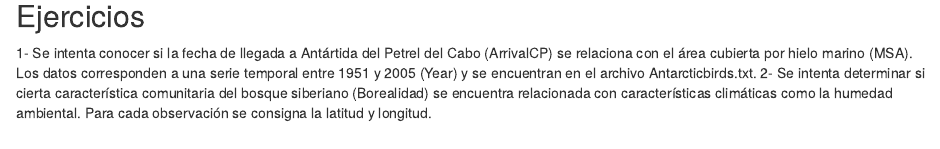
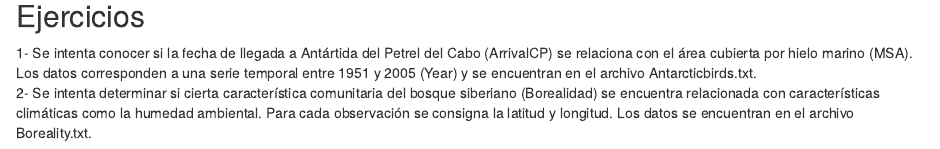
Before and after one commit to curso-statsCBA/modelos_avanzados, an R Markdown document (TP5/TP05.Rmd): the page in a window 1100 px wide, from 2570 px down. Rendered offline with R 4.5, knitr and Pandoc, with nearby package versions.

Commit message:
last updates in tp5

```diff
--- a/TP5/TP05.Rmd
+++ b/TP5/TP05.Rmd
@@ -155,4 +155,4 @@
 2- Se intenta determinar si cierta característica comunitaria del bosque
 siberiano (Borealidad) se encuentra relacionada con características climáticas como
 la humedad ambiental. Para cada observación se consigna la latitud y
-longitud.
+longitud. Los datos se encuentran en el archivo Boreality.txt.
```
Also changed, not shown: TP5/Práctico-05.html (deleted).
